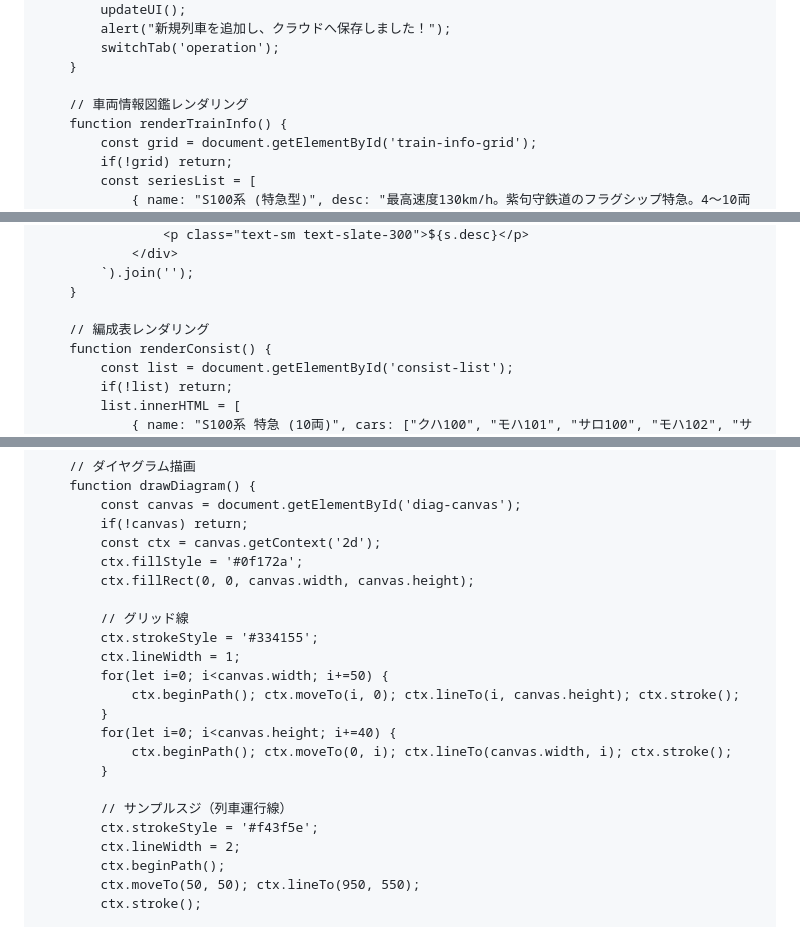
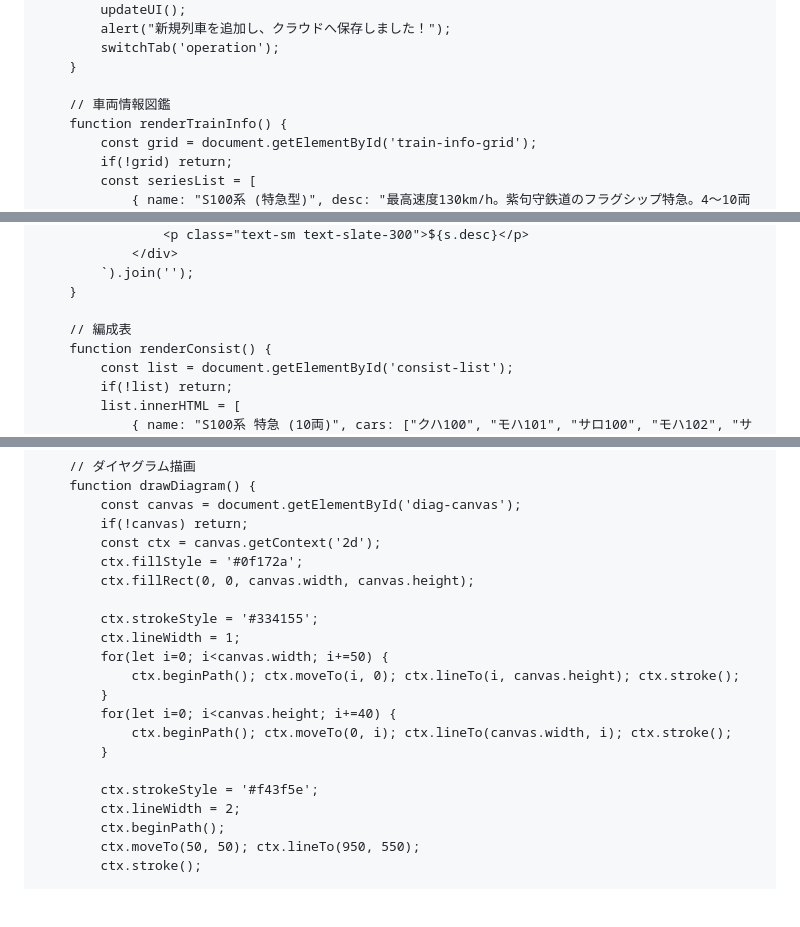
Before and after one commit to nogi2466-tech/original-tetsudo1, a Markdown page: README.md, 3 parts joined by grey strips. GitHub-like rendering; blank space fills up the shorter version.

```diff
--- a/README.md
+++ b/README.md
@@ -318,7 +311,7 @@
             switchTab('operation');
         }
 
-        // 車両情報図鑑レンダリング
+        // 車両情報図鑑
         function renderTrainInfo() {
             const grid = document.getElementById('train-info-grid');
             if(!grid) return;
@@ -339,7 +332,7 @@
             `).join('');
         }
 
-        // 編成表レンダリング
+        // 編成表
         function renderConsist() {
             const list = document.getElementById('consist-list');
             if(!list) return;
@@ -365,7 +358,6 @@
             ctx.fillStyle = '#0f172a';
             ctx.fillRect(0, 0, canvas.width, canvas.height);
 
-            // グリッド線
             ctx.strokeStyle = '#334155';
             ctx.lineWidth = 1;
             for(let i=0; i<canvas.width; i+=50) {
@@ -375,7 +367,6 @@
                 ctx.beginPath(); ctx.moveTo(0, i); ctx.lineTo(canvas.width, i); ctx.stroke();
             }
 
-            // サンプルスジ（列車運行線）
             ctx.strokeStyle = '#f43f5e';
             ctx.lineWidth = 2;
             ctx.beginPath();
```
Also changed, not shown: other parts of README.md (+7 -22 lines).
